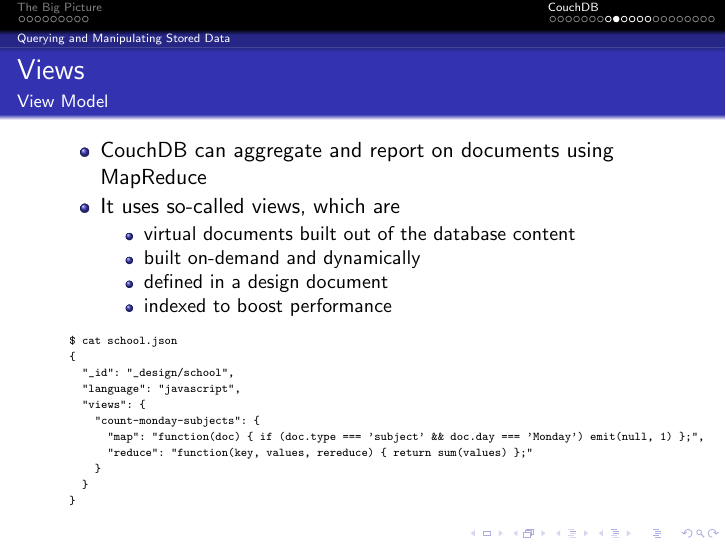
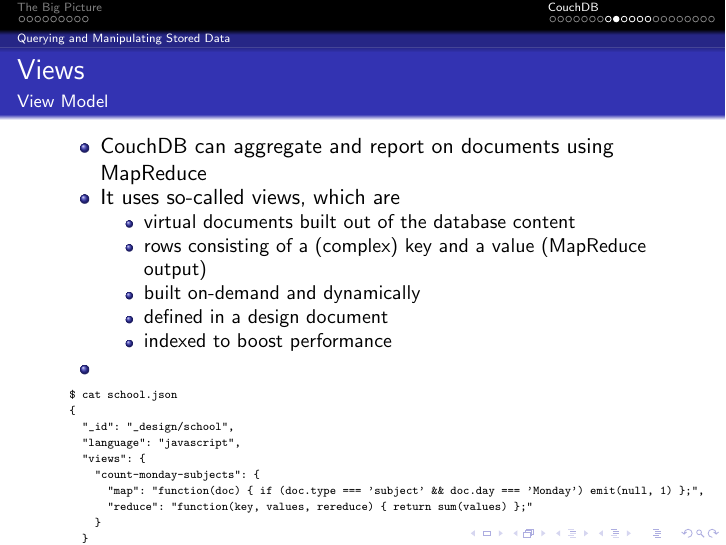
Before and after one commit to tchap/presentations, LaTeX slides (Introduction_to_CouchDB/Introduction_to_CouchDB.tex): page 21 of 33. Compiled offline with pdfLaTeX.

Commit message:
Add a note on complex keys

```diff
--- a/Introduction_to_CouchDB/Introduction_to_CouchDB.tex
+++ b/Introduction_to_CouchDB/Introduction_to_CouchDB.tex
@@ -294,10 +294,12 @@
     \item It uses so-called views, which are
     \begin{itemize}
       \item virtual documents built out of the database content
+      \item rows consisting of a (complex) key and a value (MapReduce output)
       \item built on-demand and dynamically
       \item defined in a design document
       \item indexed to boost performance
     \end{itemize}
+    \item
   \end{itemize}
   \fontsize{6}{8}\selectfont
   \begin{verbatim}
```
